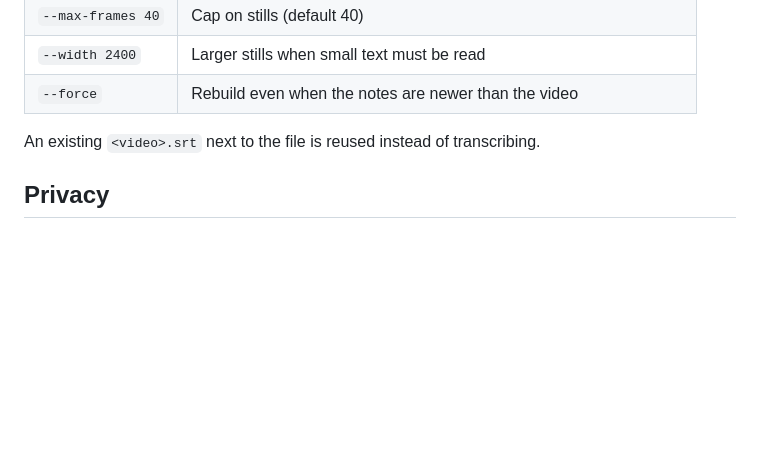
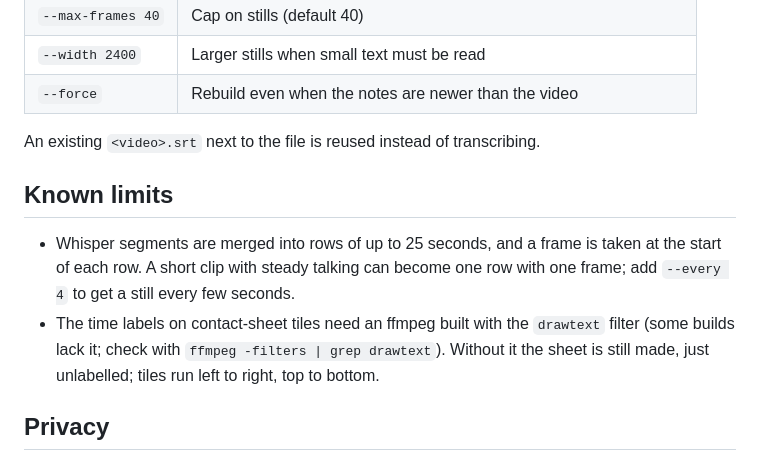
Before and after one commit to weeeha/video-notes, a Markdown page: README.md, the part around one of its changes. Rendered like a GitHub page; blank space fills up the shorter version.

```diff
--- a/README.md
+++ b/README.md
@@ -63,6 +73,11 @@ python3 skills/video-notes/video-notes.py path/to/feedback.mov --sheet
 
 An existing `<video>.srt` next to the file is reused instead of transcribing.
 
+## Known limits
+
+- Whisper segments are merged into rows of up to 25 seconds, and a frame is taken at the start of each row. A short clip with steady talking can become one row with one frame; add `--every 4` to get a still every few seconds.
+- The time labels on contact-sheet tiles need an ffmpeg built with the `drawtext` filter (some builds lack it; check with `ffmpeg -filters | grep drawtext`). Without it the sheet is still made, just unlabelled; tiles run left to right, top to bottom.
+
 ## Privacy
 
 Audio is transcribed on your machine. The stills and transcript are read by whatever model your Claude Code session runs, the same as any file you open in it. Keep the `.notes/` folder out of git (`.git/info/exclude`) when the video sits inside a repo.
```
Also changed, not shown: other parts of README.md (+15 -5 lines), docs/demo/README.md (added, +13 -0 lines), docs/demo/demo-feedback.notes.md (added, +14 -0 lines), docs/img/contact-sheet.jpg (added), docs/img/punch-list.png (added), docs/img/recording-frame.jpg (added), 4 other files.
